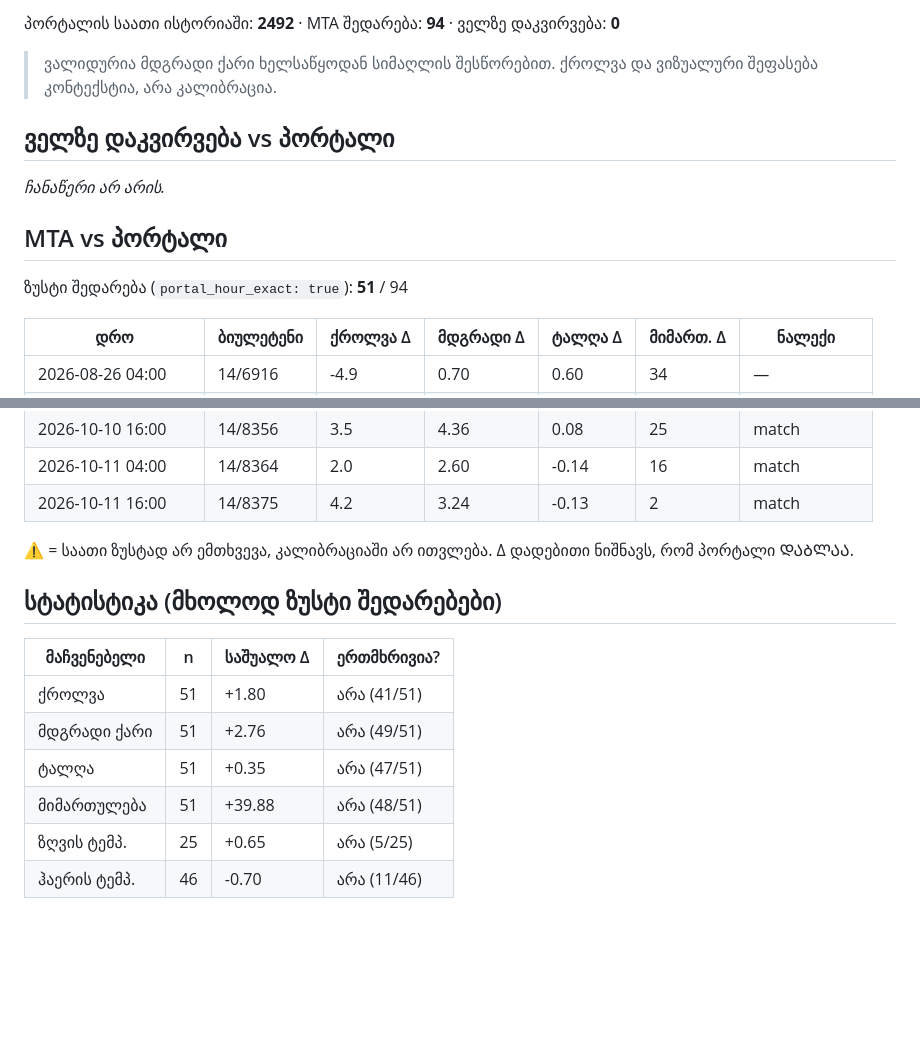
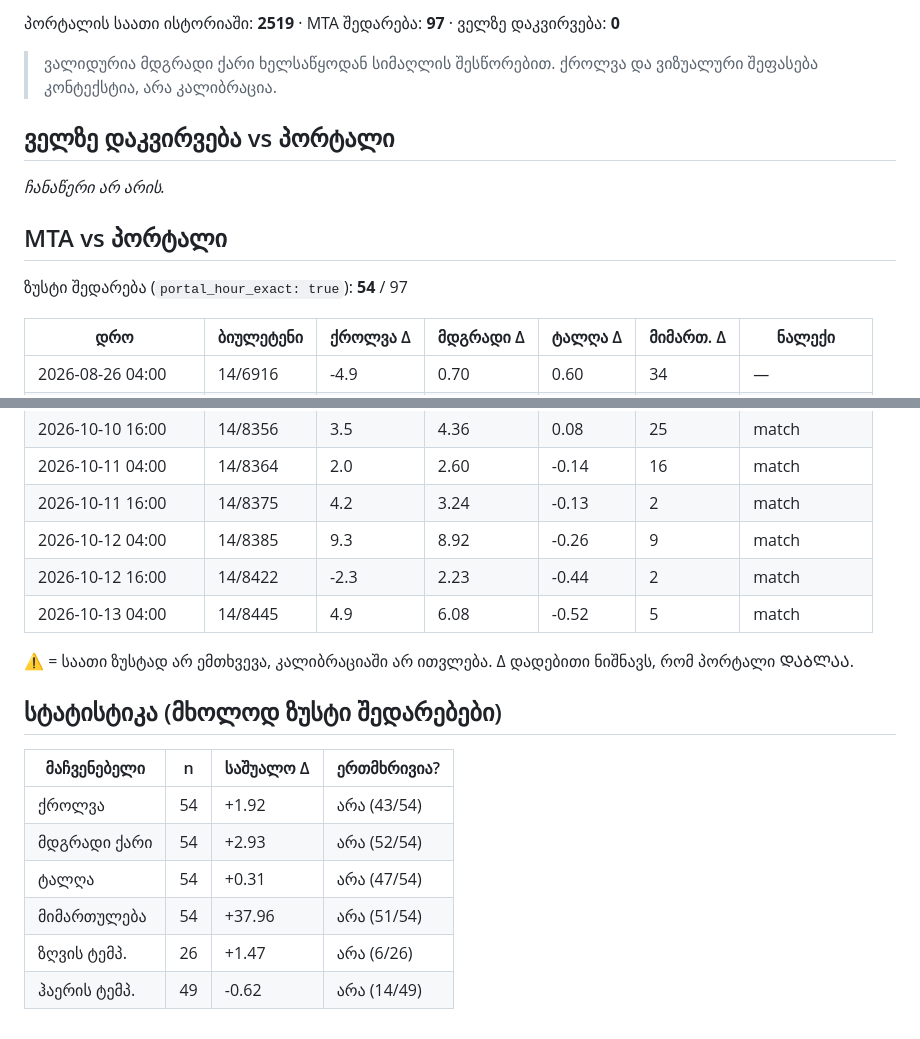
Before and after one commit to Georgeparker-GP/poti-forecast-portal, a Markdown page: comparison.md, 2 parts joined by grey strips. Drawn GitHub-style; blank space fills up the shorter version.

Commit message:
შედარების ანგარიში (2026-10-13)

```diff
--- a/comparison.md
+++ b/comparison.md
@@ -4,5 +4,5 @@
 
-პორტალის საათი ისტორიაში: **2492** · MTA შედარება: **94** · ველზე დაკვირვება: **0**
+პორტალის საათი ისტორიაში: **2519** · MTA შედარება: **97** · ველზე დაკვირვება: **0**
 
 > ვალიდურია მდგრადი ქარი ხელსაწყოდან სიმაღლის შესწორებით. ქროლვა და ვიზუალური შეფასება კონტექსტია, არა კალიბრაცია.
 
@@ -12,7 +12,7 @@ _ჩანაწერი არ არის._
 
 ## MTA vs პორტალი
 
-ზუსტი შედარება (`portal_hour_exact: true`): **51** / 94
+ზუსტი შედარება (`portal_hour_exact: true`): **54** / 97
 
 | დრო | ბიულეტენი | ქროლვა Δ | მდგრადი Δ | ტალღა Δ | მიმართ. Δ | ნალექი |
 |---|---|---|---|---|---|---|
@@ -110,6 +110,9 @@ _ჩანაწერი არ არის._
 | 2026-10-10 16:00 | 14/8356 | 3.5 | 4.36 | 0.08 | 25 | match |
 | 2026-10-11 04:00 | 14/8364 | 2.0 | 2.60 | -0.14 | 16 | match |
 | 2026-10-11 16:00 | 14/8375 | 4.2 | 3.24 | -0.13 | 2 | match |
+| 2026-10-12 04:00 | 14/8385 | 9.3 | 8.92 | -0.26 | 9 | match |
+| 2026-10-12 16:00 | 14/8422 | -2.3 | 2.23 | -0.44 | 2 | match |
+| 2026-10-13 04:00 | 14/8445 | 4.9 | 6.08 | -0.52 | 5 | match |
 
 ⚠ = საათი ზუსტად არ ემთხვევა, კალიბრაციაში არ ითვლება. Δ დადებითი ნიშნავს, რომ პორტალი ᲓᲐᲑᲚᲐᲐ.
 
@@ -117,9 +120,9 @@ _ჩანაწერი არ არის._
 
 | მაჩვენებელი | n | საშუალო Δ | ერთმხრივია? |
 |---|---|---|---|
-| ქროლვა | 51 | +1.80 | არა (41/51) |
-| მდგრადი ქარი | 51 | +2.76 | არა (49/51) |
-| ტალღა | 51 | +0.35 | არა (47/51) |
-| მიმართულება | 51 | +39.88 | არა (48/51) |
-| ზღვის ტემპ. | 25 | +0.65 | არა (5/25) |
-| ჰაერის ტემპ. | 46 | -0.70 | არა (11/46) |
+| ქროლვა | 54 | +1.92 | არა (43/54) |
+| მდგრადი ქარი | 54 | +2.93 | არა (52/54) |
+| ტალღა | 54 | +0.31 | არა (47/54) |
+| მიმართულება | 54 | +37.96 | არა (51/54) |
+| ზღვის ტემპ. | 26 | +1.47 | არა (6/26) |
+| ჰაერის ტემპ. | 49 | -0.62 | არა (14/49) |
```
Also changed, not shown: other parts of comparison.md (+1 -1 lines).
